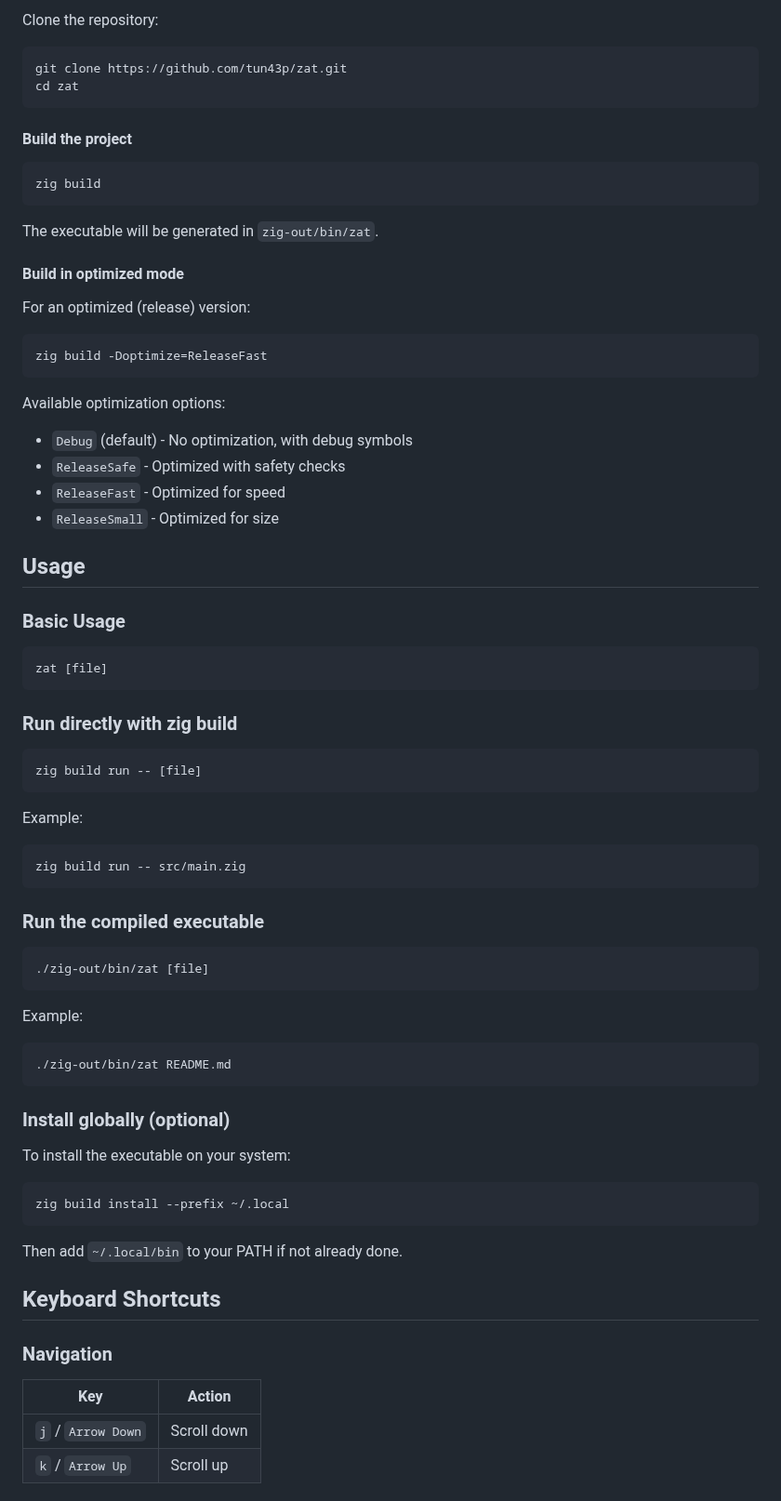
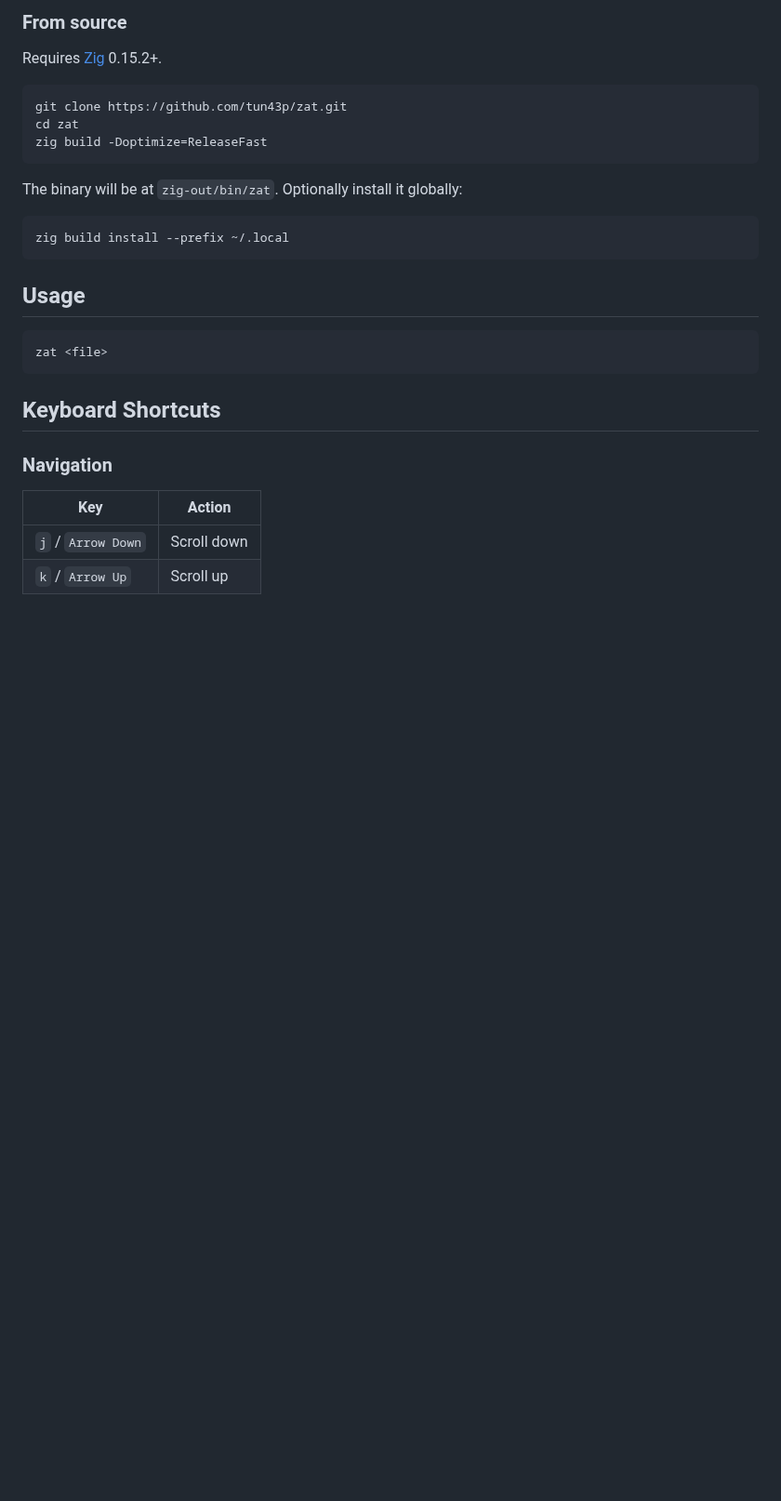
Before and after one commit to tun43p/zat, a Markdown page: README.md, the part around one of its changes. Shown at 93% size. Drawn GitHub-style; blank space fills up the shorter version.

````diff
--- a/README.md
+++ b/README.md
@@ -52,75 +29,25 @@ brew install tun43p/tap/zat
 
-Clone the repository:
+### From source
+
+Requires [Zig](https://ziglang.org/download/) 0.15.2+.
 
 ```bash
 git clone https://github.com/tun43p/zat.git
 cd zat
-```
-
-#### Build the project
-
-```bash
-zig build
-```
-
-The executable will be generated in `zig-out/bin/zat`.
-
-#### Build in optimized mode
-
-For an optimized (release) version:
-
-```bash
 zig build -Doptimize=ReleaseFast
 ```
 
-Available optimization options:
-
-- `Debug` (default) - No optimization, with debug symbols
-- `ReleaseSafe` - Optimized with safety checks
-- `ReleaseFast` - Optimized for speed
-- `ReleaseSmall` - Optimized for size
-
-## Usage
-
-### Basic Usage
-
-```bash
-zat [file]
-```
-
-### Run directly with zig build
-
-```bash
-zig build run -- [file]
-```
-
-Example:
-
-```bash
-zig build run -- src/main.zig
-```
-
-### Run the compiled executable
-
-```bash
-./zig-out/bin/zat [file]
-```
-
-Example:
-
-```bash
-./zig-out/bin/zat README.md
-```
-
-### Install globally (optional)
-
-To install the executable on your system:
+The binary will be at `zig-out/bin/zat`. Optionally install it globally:
 
 ```bash
 zig build install --prefix ~/.local
 ```
 
-Then add `~/.local/bin` to your PATH if not already done.
+## Usage
+
+```bash
+zat <file>
+```
 
 ## Keyboard Shortcuts
 
````
Also changed, not shown: other parts of README.md (+21 -69 lines), CONTRIBUTING.md (added, +102 -0 lines), docs/zat.png.
